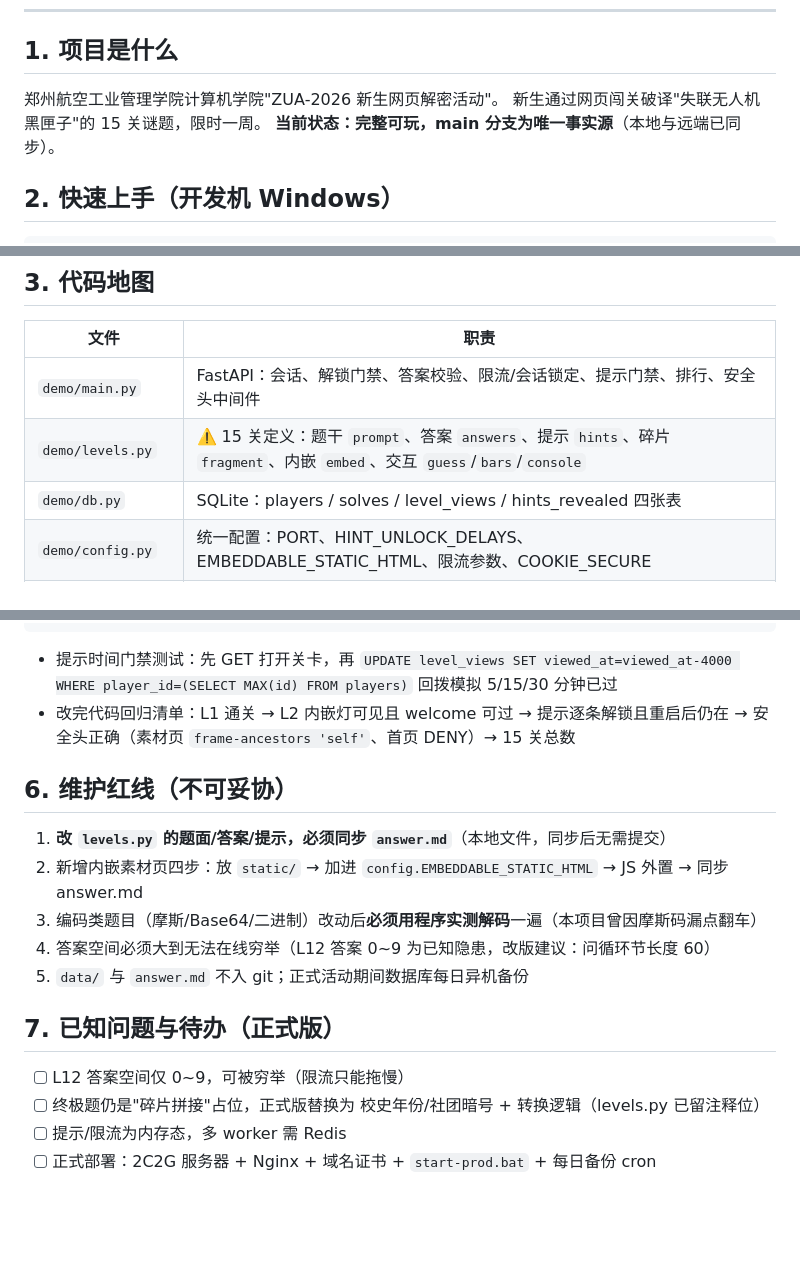
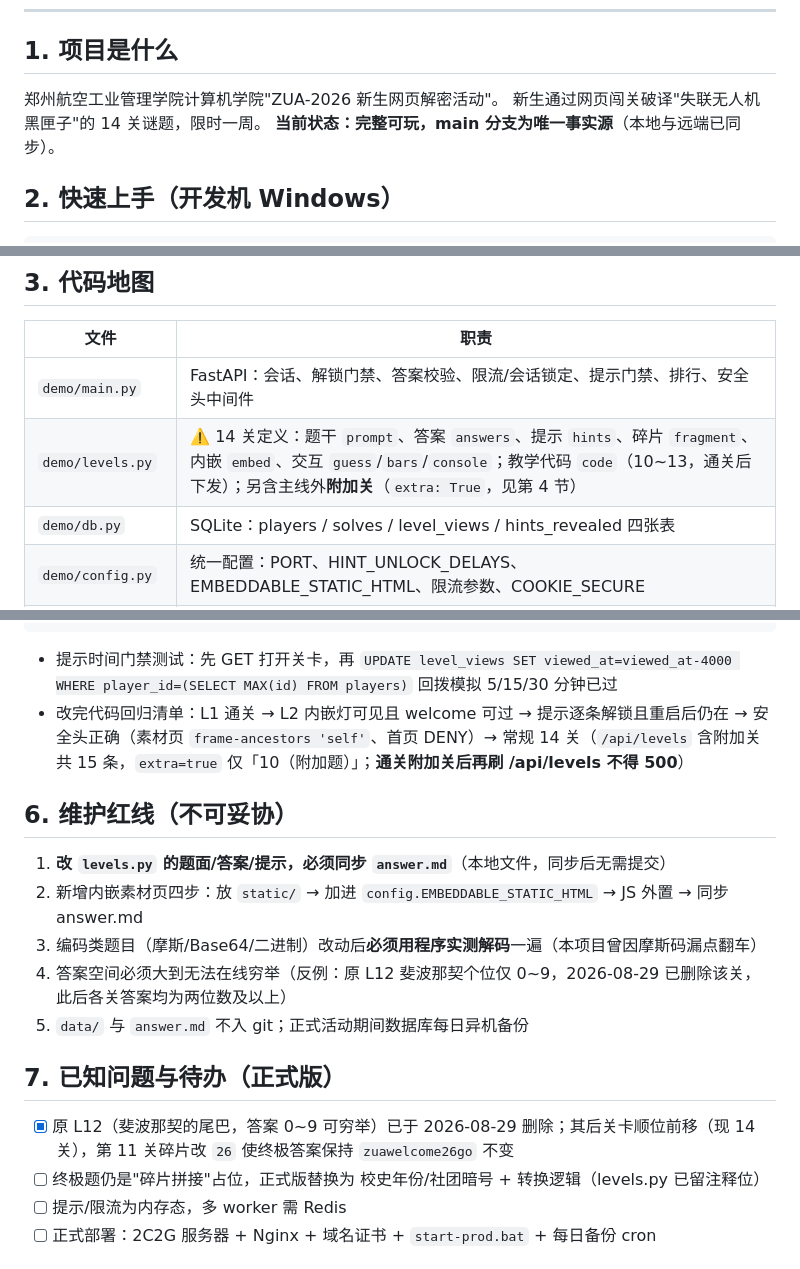
Before and after one commit to YOPTLAN/ZUAPuzzle, a Markdown page: AGENTS.md, 3 parts joined by grey strips. GitHub-like rendering; blank space fills up the shorter version.

````diff
--- a/AGENTS.md
+++ b/AGENTS.md
@@ -9,7 +9,7 @@
 ## 1. 项目是什么
 
 郑州航空工业管理学院计算机学院"ZUA-2026 新生网页解密活动"。
-新生通过网页闯关破译"失联无人机黑匣子"的 15 关谜题，限时一周。
+新生通过网页闯关破译"失联无人机黑匣子"的 14 关谜题，限时一周。
 **当前状态：完整可玩，main 分支为唯一事实源**（本地与远端已同步）。
 
 ## 2. 快速上手（开发机 Windows）
@@ -30,7 +30,7 @@ powershell -ExecutionPolicy Bypass -File setup.ps1   # 仅首次：建 .venv +
 | 文件 | 职责 |
 |---|---|
 | `demo/main.py` | FastAPI：会话、解锁门禁、答案校验、限流/会话锁定、提示门禁、排行、安全头中间件 |
-| `demo/levels.py` | ⚠️ 15 关定义：题干 `prompt`、答案 `answers`、提示 `hints`、碎片 `fragment`、内嵌 `embed`、交互 `guess`/`bars`/`console` |
+| `demo/levels.py` | ⚠️ 14 关定义：题干 `prompt`、答案 `answers`、提示 `hints`、碎片 `fragment`、内嵌 `embed`、交互 `guess`/`bars`/`console`；教学代码 `code`（10~13，通关后下发）；另含主线外**附加关**（`extra: True`，见第 4 节） |
 | `demo/db.py` | SQLite：players / solves / level_views / hints_revealed 四张表 |
 | `demo/config.py` | 统一配置：PORT、HINT_UNLOCK_DELAYS、EMBEDDABLE_STATIC_HTML、限流参数、COOKIE_SECURE |
 | `demo/static/` | 前端（index.html / style.css / app.js）+ 关卡素材页（signal-lamp.html、cargo-note.html、plaza.svg、js/） |
@@ -56,19 +58,19 @@ curl.exe -b ck.txt -c ck.txt -H "Content-Type: application/json" -d @b.json http
 # 未解锁关卡应 403：curl.exe -o NUL -w "%{http_code}" http://127.0.0.1:8000/api/levels/5
 ```
 - 提示时间门禁测试：先 GET 打开关卡，再 `UPDATE level_views SET viewed_at=viewed_at-4000 WHERE player_id=(SELECT MAX(id) FROM players)` 回拨模拟 5/15/30 分钟已过
-- 改完代码回归清单：L1 通关 → L2 内嵌灯可见且 welcome 可过 → 提示逐条解锁且重启后仍在 → 安全头正确（素材页 `frame-ancestors 'self'`、首页 DENY）→ 15 关总数
+- 改完代码回归清单：L1 通关 → L2 内嵌灯可见且 welcome 可过 → 提示逐条解锁且重启后仍在 → 安全头正确（素材页 `frame-ancestors 'self'`、首页 DENY）→ 常规 14 关（`/api/levels` 含附加关共 15 条，`extra=true` 仅「10（附加题）」；**通关附加关后再刷 /api/levels 不得 500**）
 
 ## 6. 维护红线（不可妥协）
 
 1. **改 `levels.py` 的题面/答案/提示，必须同步 `answer.md`**（本地文件，同步后无需提交）
 2. 新增内嵌素材页四步：放 `static/` → 加进 `config.EMBEDDABLE_STATIC_HTML` → JS 外置 → 同步 answer.md
 3. 编码类题目（摩斯/Base64/二进制）改动后**必须用程序实测解码**一遍（本项目曾因摩斯码漏点翻车）
-4. 答案空间必须大到无法在线穷举（L12 答案 0~9 为已知隐患，改版建议：问循环节长度 60）
+4. 答案空间必须大到无法在线穷举（反例：原 L12 斐波那契个位仅 0~9，2026-08-29 已删除该关，此后各关答案均为两位数及以上）
 5. `data/` 与 `answer.md` 不入 git；正式活动期间数据库每日异机备份
 
 ## 7. 已知问题与待办（正式版）
 
-- [ ] L12 答案空间仅 0~9，可被穷举（限流只能拖慢）
+- [x] 原 L12（斐波那契的尾巴，答案 0~9 可穷举）已于 2026-08-29 删除；其后关卡顺位前移（现 14 关），第 11 关碎片改 `26` 使终极答案保持 `zuawelcome26go` 不变
 - [ ] 终极题仍是"碎片拼接"占位，正式版替换为 校史年份/社团暗号 + 转换逻辑（levels.py 已留注释位）
 - [ ] 提示/限流为内存态，多 worker 需 Redis
 - [ ] 正式部署：2C2G 服务器 + Nginx + 域名证书 + `start-prod.bat` + 每日备份 cron
````
Also changed, not shown: other parts of AGENTS.md (+2 -0 lines), README.md (+2 -1 lines), demo/README.md (+9 -8 lines).
